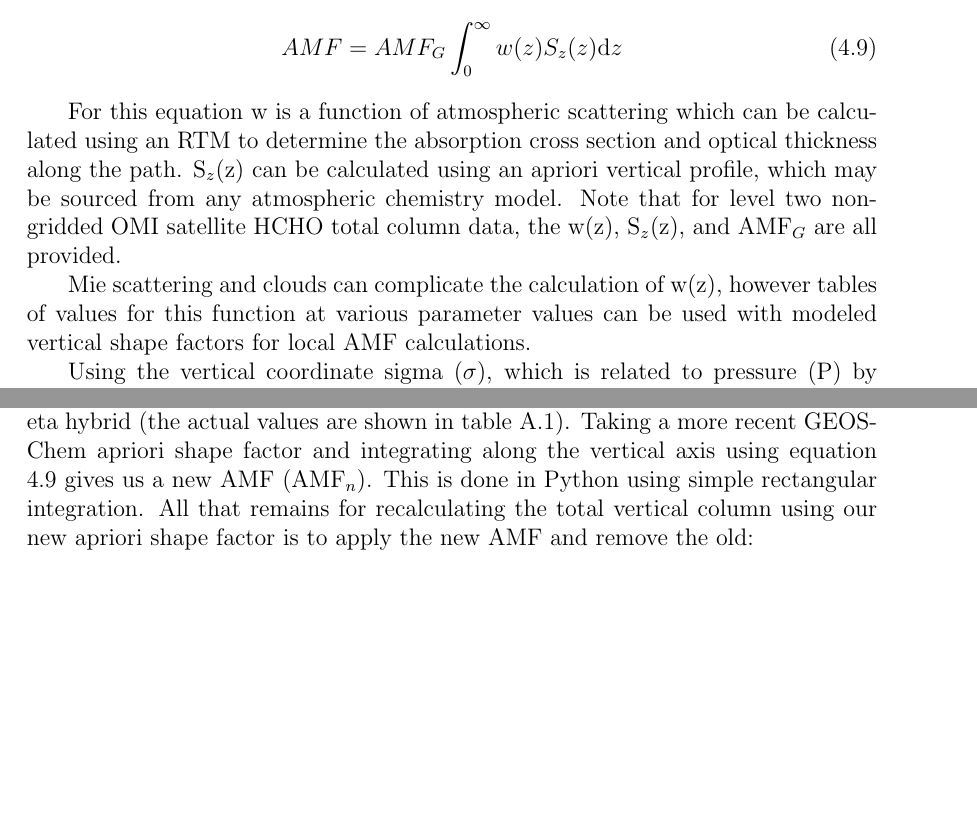
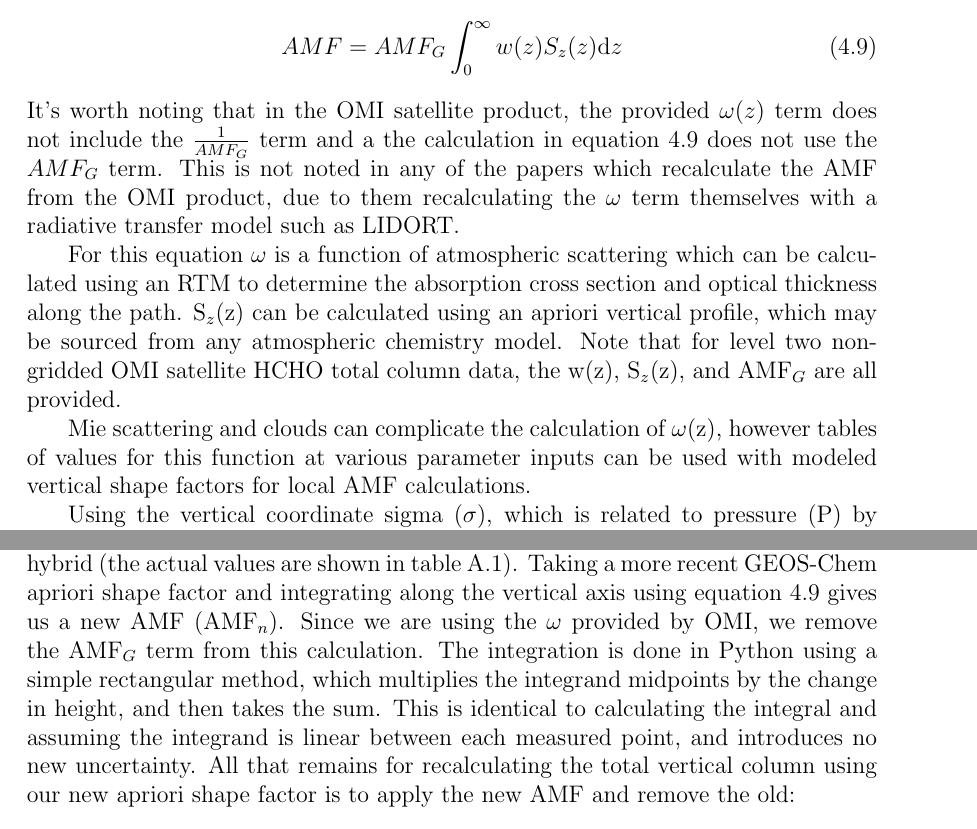
Before and after one commit to jibbals/thesis, a LaTeX thesis (thesis.tex, which reads Chapters/HCHO.tex): two parts of pages 67 and 73 of 99 before the commit and two parts of pages 67 and 73 of 98 after it, joined at a grey line, cut so that both start at the same text, the shorter picture padded with empty space. Compiled offline with pdfLaTeX.

Commit message:
Updated AMF calculation noting OMI's lack of AMFG

```diff
--- a/Chapters/HCHO.tex
+++ b/Chapters/HCHO.tex
@@ -251,12 +251,14 @@
     \begin{equation} \label{ch_HCHO:eqn:AMFintwSdz}
       AMF = AMF_G \int_0^\infty w(z) S_z(z) \mathrm{d}z
     \end{equation}
+    It's worth noting that in the OMI satellite product, the provided $\omega(z)$ term does not include the $\frac{1}{AMF_G}$ term and a the calculation in equation \ref{ch_HCHO:eqn:AMFintwSdz} does not use the $AMF_G$ term.
+    This is not noted in any of the papers which recalculate the AMF from the OMI product, due to them recalculating the $\omega$ term themselves with a radiative transfer model such as LIDORT.
 
-    For this equation w is a function of atmospheric scattering which can be calculated using an RTM to determine the absorption cross section and optical thickness along the path.
+    For this equation $\omega$ is a function of atmospheric scattering which can be calculated using an RTM to determine the absorption cross section and optical thickness along the path.
     S$_z$(z) can be calculated using an apriori vertical profile, which may be sourced from any atmospheric chemistry model.
     Note that for level two non-gridded OMI satellite HCHO total column data, the w(z), S$_z$(z), and AMF$_G$ are all provided.
 
-    Mie scattering and clouds can complicate the calculation of w(z), however tables of values for this function at various parameter values can be used with modeled vertical shape factors for local AMF calculations.
+    Mie scattering and clouds can complicate the calculation of $\omega$(z), however tables of values for this function at various parameter inputs can be used with modeled vertical shape factors for local AMF calculations.
 
     Using the vertical coordinate sigma ($\sigma$), which is related to pressure (P) by $P=\sigma \left( P_S - P_T \right) + P_T$, where subscripts S and T represent earth surface and top of the atmosphere respectively.
     The hydrostatic relation $P = - \rho_a g z$, with $\rho_a$, g, being density of air, gravity, respectively lets us switch to the sigma coordinate using:
@@ -481,7 +483,9 @@
   \label{ch_HCHO:sec:recalculating_AMF_description}
     OMI's apriori shape factor is based on the GEOS-Chem (v9) model, which uses 47 layers between the earth's surface and the top of the atmosphere using a pressure-eta hybrid (the actual values are shown in table \ref{app_a:tab:gc_47_vgrid}).
     Taking a more recent GEOS-Chem apriori shape factor and integrating along the vertical axis using equation \ref{ch_HCHO:eqn:AMFintwSdz} gives us a new AMF (AMF$_n$).
-    This is done in Python using simple rectangular integration.
+    Since we are using the $\omega$ provided by OMI, we remove the AMF$_G}$ term from this calculation.
+    The integration is done in Python using a simple rectangular method, which multiplies the integrand midpoints by the change in height, and then takes the sum.
+    This is identical to calculating the integral and assuming the integrand is linear between each measured point, and introduces no new uncertainty.
     All that remains for recalculating the total vertical column using our new apriori shape factor is to apply the new AMF and remove the old:
     \begin{equation*}
       \Omega_{new} = \Omega \frac{AMF}{AMF_n}
```
Also changed, not shown: Chapters/HCHO.tex (12 more changed lines).
